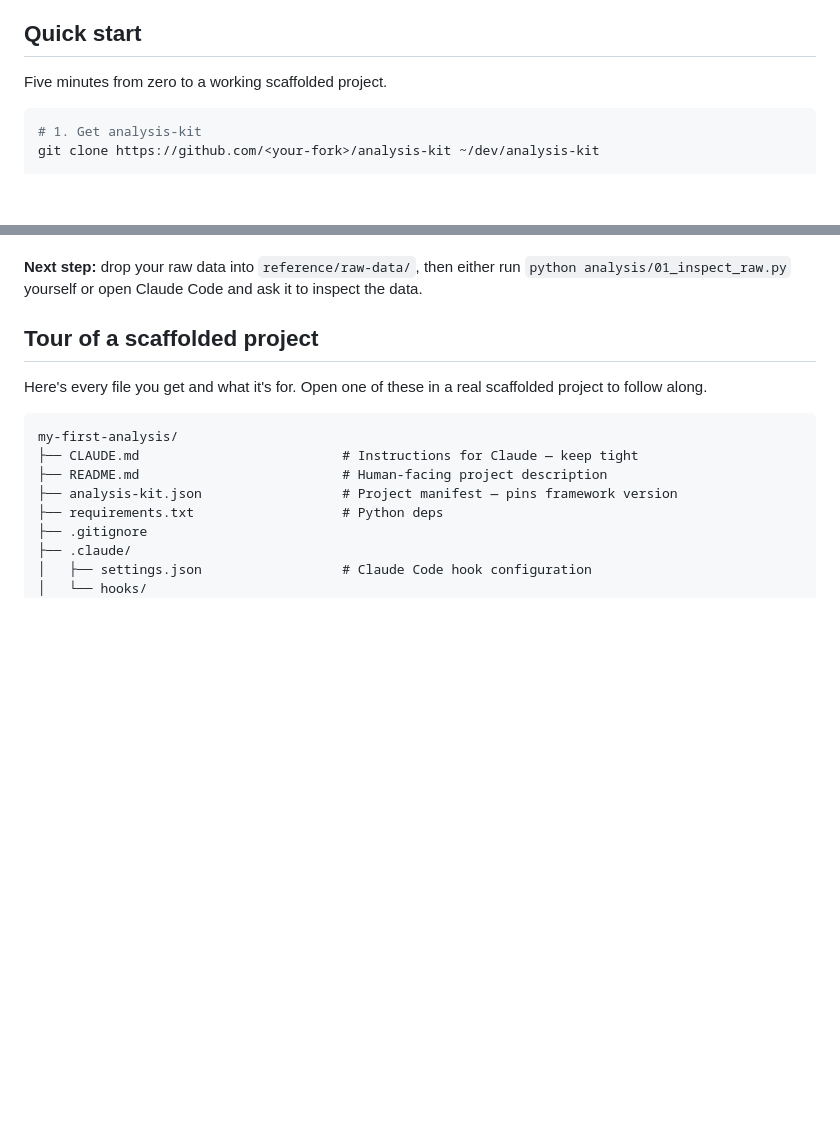
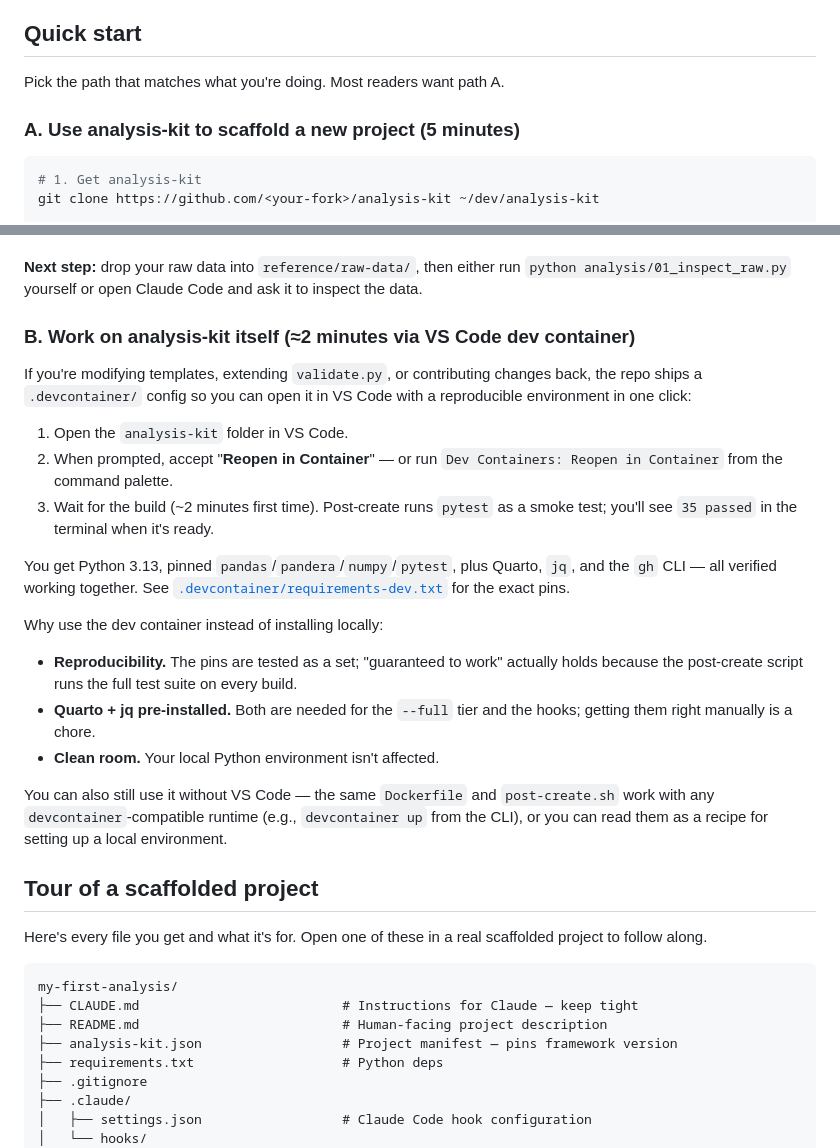
Before and after one commit to stephs-repos/analysis-kit, a Markdown page: docs/USER_GUIDE.md, 2 parts joined by grey strips. GitHub-like rendering; blank space fills up the shorter version.

Commit message:
docs(user-guide): add dev container option to quick start
Splits the existing quick start into two paths:
A. Scaffold a new project (the existing 7-step recipe, primary path)
B. Work on analysis-kit itself (~2-min dev container open in VS Code)

Path B explains:
- The 3-step VS Code flow (open → reopen in container → wait for build)
- What you get (Python 3.13, pinned pandas/pandera/numpy/pytest, Quarto,
  jq, gh CLI — all verified by the post-create smoke test)
- Why the dev container vs local install (reproducibility, pre-installed
  Quarto+jq, clean isolation)
- Note that the Dockerfile + post-create.sh also work outside VS Code

Co-Authored-By: Claude Opus 4.7 (1M context) <noreply@anthropic.com>

````diff
--- a/docs/USER_GUIDE.md
+++ b/docs/USER_GUIDE.md
@@ -72,7 +72,9 @@ If those problems are theoretical for you, you might not need this. If two or mo
 
 ## Quick start
 
-Five minutes from zero to a working scaffolded project.
+Pick the path that matches what you're doing. Most readers want path A.
+
+### A. Use analysis-kit to scaffold a new project (5 minutes)
 
 ```bash
 # 1. Get analysis-kit
@@ -110,6 +112,24 @@ That's it. You now have a project that:
 - Is a fresh git repo with one initial commit
 
 **Next step:** drop your raw data into `reference/raw-data/`, then either run `python analysis/01_inspect_raw.py` yourself or open Claude Code and ask it to inspect the data.
+
+### B. Work on analysis-kit itself (≈2 minutes via VS Code dev container)
+
+If you're modifying templates, extending `validate.py`, or contributing changes back, the repo ships a `.devcontainer/` config so you can open it in VS Code with a reproducible environment in one click:
+
+1. Open the `analysis-kit` folder in VS Code.
+2. When prompted, accept "**Reopen in Container**" — or run `Dev Containers: Reopen in Container` from the command palette.
+3. Wait for the build (~2 minutes first time). Post-create runs `pytest` as a smoke test; you'll see `35 passed` in the terminal when it's ready.
+
+You get Python 3.13, pinned `pandas`/`pandera`/`numpy`/`pytest`, plus Quarto, `jq`, and the `gh` CLI — all verified working together. See [`.devcontainer/requirements-dev.txt`](../.devcontainer/requirements-dev.txt) for the exact pins.
+
+Why use the dev container instead of installing locally:
+
+- **Reproducibility.** The pins are tested as a set; "guaranteed to work" actually holds because the post-create script runs the full test suite on every build.
+- **Quarto + jq pre-installed.** Both are needed for the `--full` tier and the hooks; getting them right manually is a chore.
+- **Clean room.** Your local Python environment isn't affected.
+
+You can also still use it without VS Code — the same `Dockerfile` and `post-create.sh` work with any `devcontainer`-compatible runtime (e.g., `devcontainer up` from the CLI), or you can read them as a recipe for setting up a local environment.
 
 ## Tour of a scaffolded project
 
````
